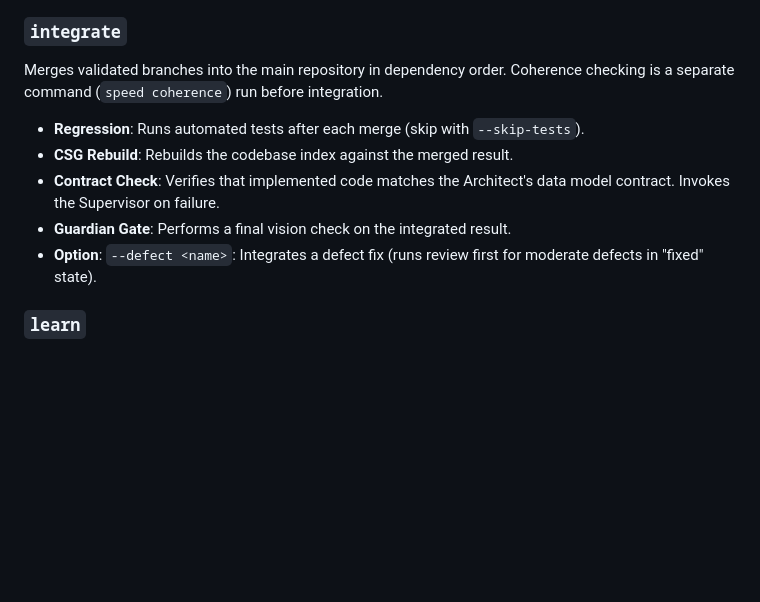
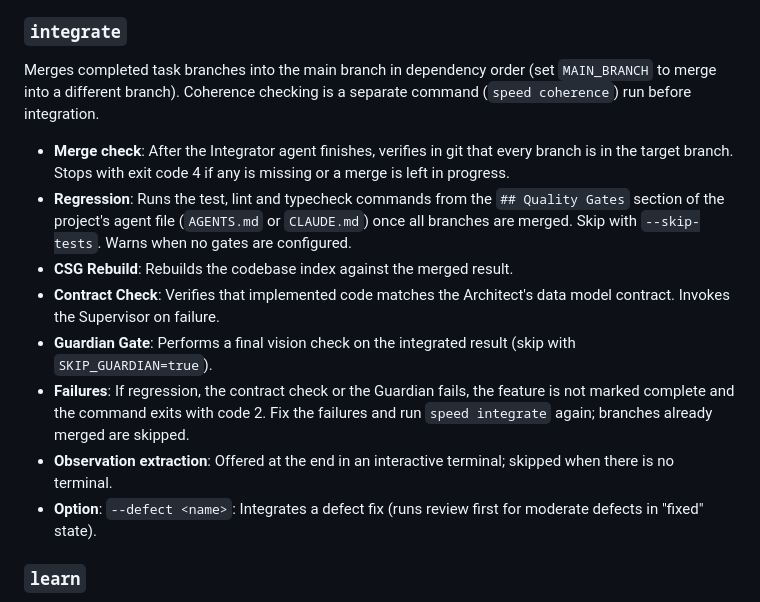
Before and after one commit to ArulaAI/workbench, a Markdown page: docs/api/cli.md, the part around the change. GitHub-like rendering; blank space fills up the shorter version.

Commit message:
Document the checks speed integrate now stops on
Co-Authored-By: Claude Opus 5.5 <noreply@anthropic.com>

```diff
--- a/docs/api/cli.md
+++ b/docs/api/cli.md
@@ -82,11 +82,14 @@ Triggers code review for completed tasks. Uses the Reviewer agent to check diffs
 Standalone cross-task coherence check. The Coherence Checker examines how independently developed task branches interact when combined, looking for interface mismatches, duplicated logic, and contradictory assumptions. Runs delta comparison against previous reports when they exist, categorizing issues as fixed, remaining, or new.
 
 ### `integrate`
-Merges validated branches into the main repository in dependency order. Coherence checking is a separate command (`speed coherence`) run before integration.
-*   **Regression**: Runs automated tests after each merge (skip with `--skip-tests`).
+Merges completed task branches into the main branch in dependency order (set `MAIN_BRANCH` to merge into a different branch). Coherence checking is a separate command (`speed coherence`) run before integration.
+*   **Merge check**: After the Integrator agent finishes, verifies in git that every branch is in the target branch. Stops with exit code 4 if any is missing or a merge is left in progress.
+*   **Regression**: Runs the test, lint and typecheck commands from the `## Quality Gates` section of the project's agent file (`AGENTS.md` or `CLAUDE.md`) once all branches are merged. Skip with `--skip-tests`. Warns when no gates are configured.
 *   **CSG Rebuild**: Rebuilds the codebase index against the merged result.
 *   **Contract Check**: Verifies that implemented code matches the Architect's data model contract. Invokes the Supervisor on failure.
-*   **Guardian Gate**: Performs a final vision check on the integrated result.
+*   **Guardian Gate**: Performs a final vision check on the integrated result (skip with `SKIP_GUARDIAN=true`).
+*   **Failures**: If regression, the contract check or the Guardian fails, the feature is not marked complete and the command exits with code 2. Fix the failures and run `speed integrate` again; branches already merged are skipped.
+*   **Observation extraction**: Offered at the end in an interactive terminal; skipped when there is no terminal.
 *   **Option**: `--defect <name>`: Integrates a defect fix (runs review first for moderate defects in "fixed" state).
 
 ### `learn`
```
